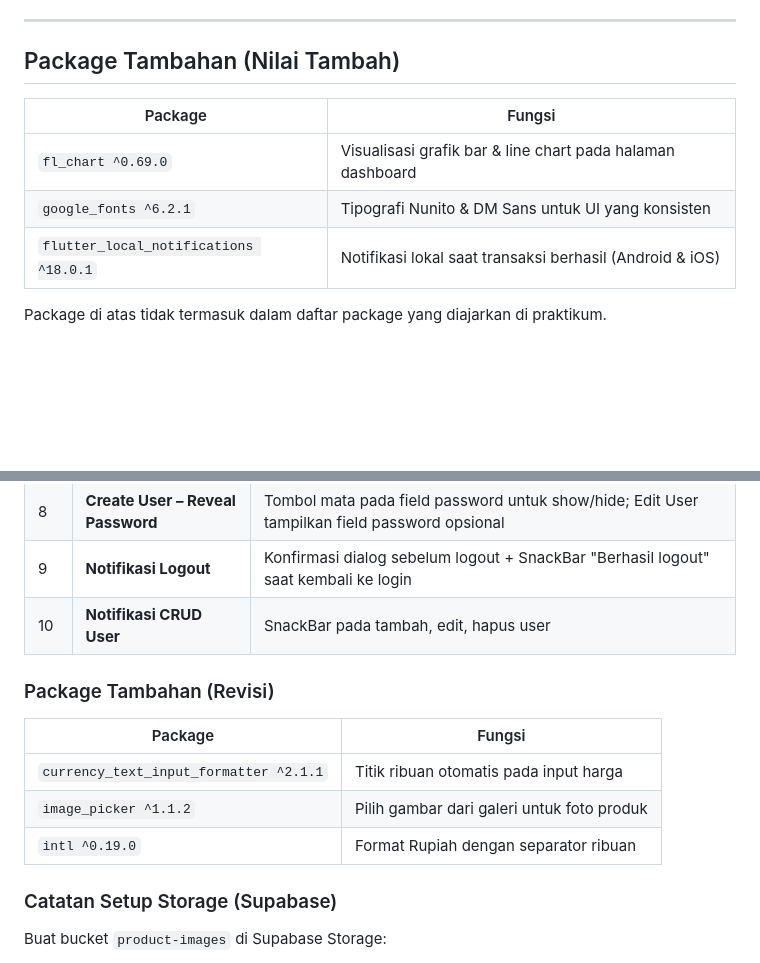
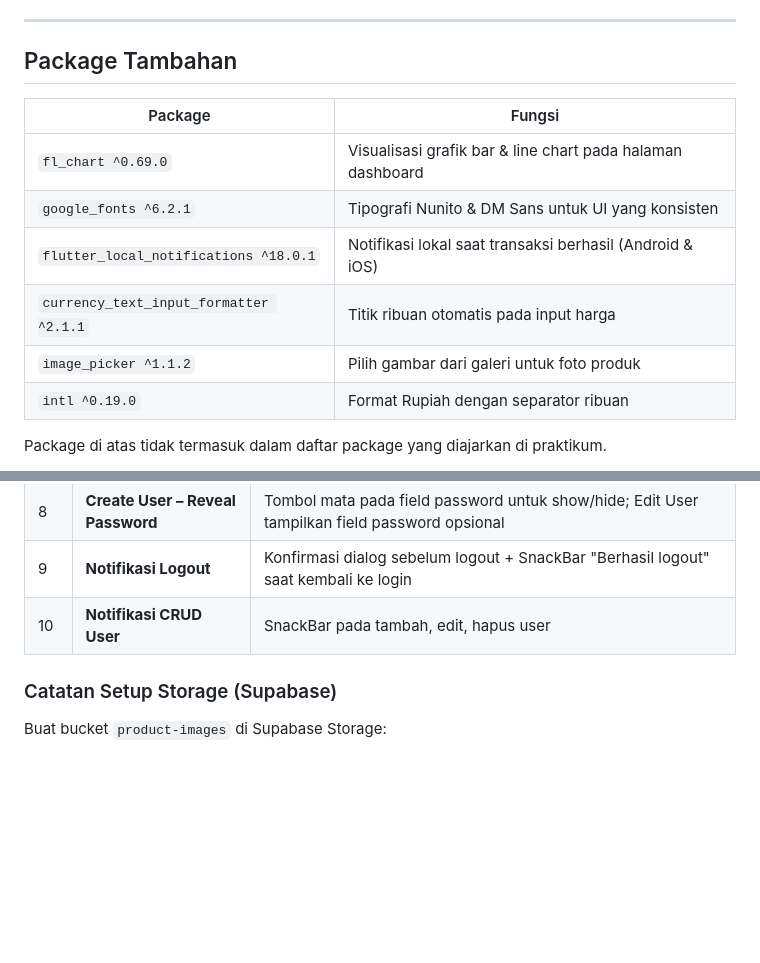
Before and after one commit to bangjunspot/projek_akhir_pab, a Markdown page: README.md, 2 parts joined by grey strips. Drawn GitHub-style; blank space fills up the shorter version.

Commit message:
Docs: unify additional packages section in README

```diff
--- a/README.md
+++ b/README.md
@@ -75,13 +75,16 @@ dijalankan di Android (APK) maupun browser web (Chrome).
 
 ---
 
-## Package Tambahan (Nilai Tambah)
+## Package Tambahan
 
 | Package | Fungsi |
 |---|---|
 | `fl_chart ^0.69.0` | Visualisasi grafik bar & line chart pada halaman dashboard |
 | `google_fonts ^6.2.1` | Tipografi Nunito & DM Sans untuk UI yang konsisten |
 | `flutter_local_notifications ^18.0.1` | Notifikasi lokal saat transaksi berhasil (Android & iOS) |
+| `currency_text_input_formatter ^2.1.1` | Titik ribuan otomatis pada input harga |
+| `image_picker ^1.1.2` | Pilih gambar dari galeri untuk foto produk |
+| `intl ^0.19.0` | Format Rupiah dengan separator ribuan |
 
 Package di atas tidak termasuk dalam daftar package yang diajarkan di praktikum.
 
@@ -215,14 +218,6 @@ supabase/
 | 9 | **Notifikasi Logout** | Konfirmasi dialog sebelum logout + SnackBar "Berhasil logout" saat kembali ke login |
 | 10 | **Notifikasi CRUD User** | SnackBar pada tambah, edit, hapus user |
 
-### Package Tambahan (Revisi)
-
-| Package | Fungsi |
-|---|---|
-| `currency_text_input_formatter ^2.1.1` | Titik ribuan otomatis pada input harga |
-| `image_picker ^1.1.2` | Pilih gambar dari galeri untuk foto produk |
-| `intl ^0.19.0` | Format Rupiah dengan separator ribuan |
-
 ### Catatan Setup Storage (Supabase)
 
 Buat bucket `product-images` di Supabase Storage:
```
